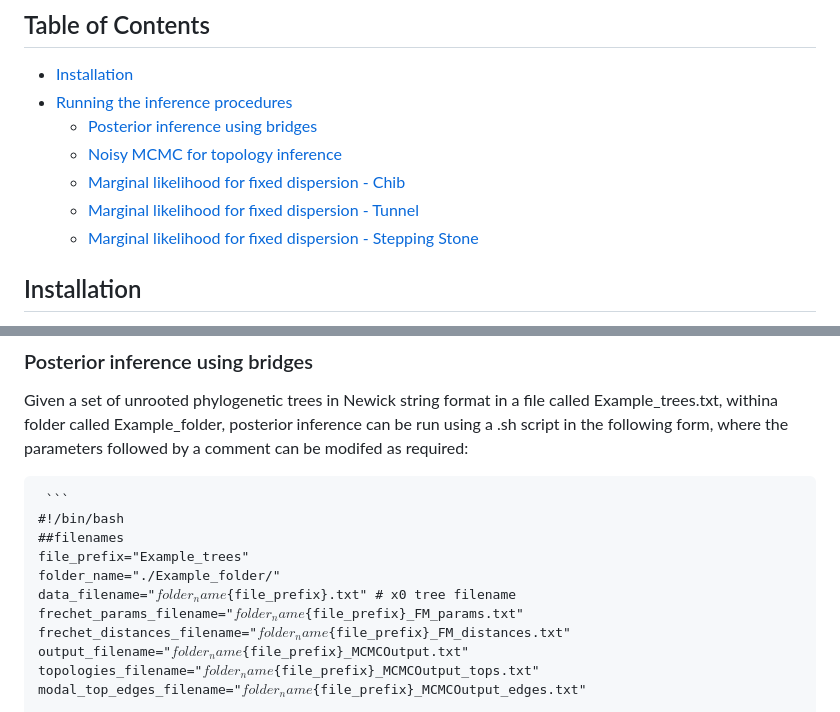
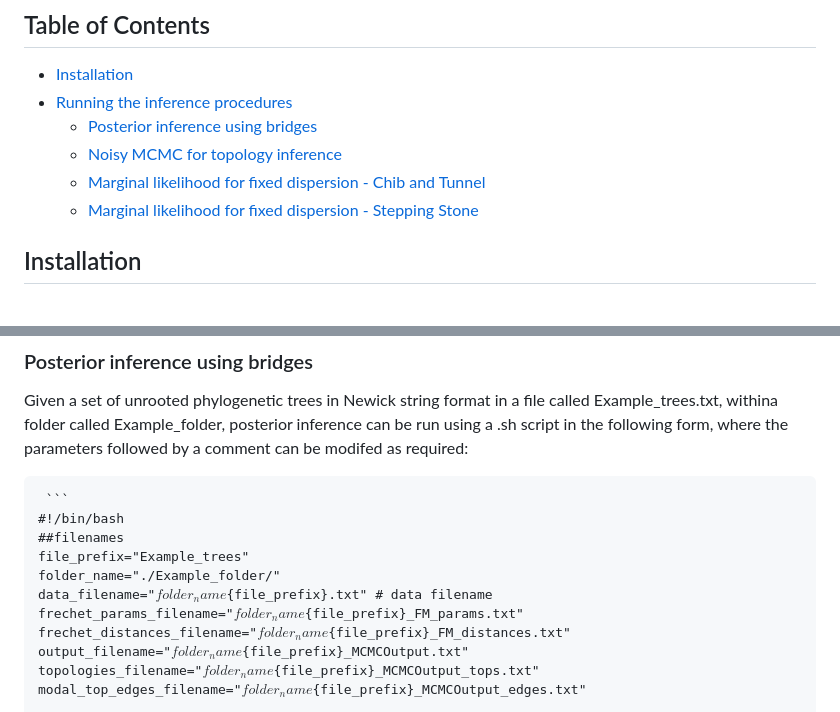
Before and after one commit to Will-Woodman/BridgingInTreeSpace, a Markdown page: README.md, 2 parts joined by grey strips. GitHub-like rendering.

```diff
--- a/README.md
+++ b/README.md
@@ -5,8 +5,7 @@
 - [Running the inference procedures](#running-the-inference-procedures)
   - [Posterior inference using bridges](#posterior-inference-using-bridges)
   - [Noisy MCMC for topology inference](#noisy-mcmc-for-topology-inference)
-  - [Marginal likelihood for fixed dispersion - Chib](#marginal-likelihood-for-fixed-dispersion---chib)
-  - [Marginal likelihood for fixed dispersion - Tunnel](#marginal-likelihood-for-fixed-dispersion---tunnel)
+  - [Marginal likelihood for fixed dispersion - Chib and Tunnel](#marginal-likelihood-for-fixed-dispersion---chib-and-tunnel)
   - [Marginal likelihood for fixed dispersion - Stepping Stone](#marginal-likelihood-for-fixed-dispersion---stepping-stone)
 ## Installation
 
@@ -26,7 +25,7 @@ Given a set of unrooted phylogenetic trees in Newick string format in a file cal
 ##filenames
 file_prefix="Example_trees"
 folder_name="./Example_folder/"
-data_filename="${folder_name}${file_prefix}.txt" # x0 tree filename
+data_filename="${folder_name}${file_prefix}.txt" # data filename
 frechet_params_filename="${folder_name}${file_prefix}_FM_params.txt"
 frechet_distances_filename="${folder_name}${file_prefix}_FM_distances.txt"
 output_filename="${folder_name}${file_prefix}_MCMCOutput.txt"
```
Also changed, not shown: other parts of README.md (+48 -2 lines).
